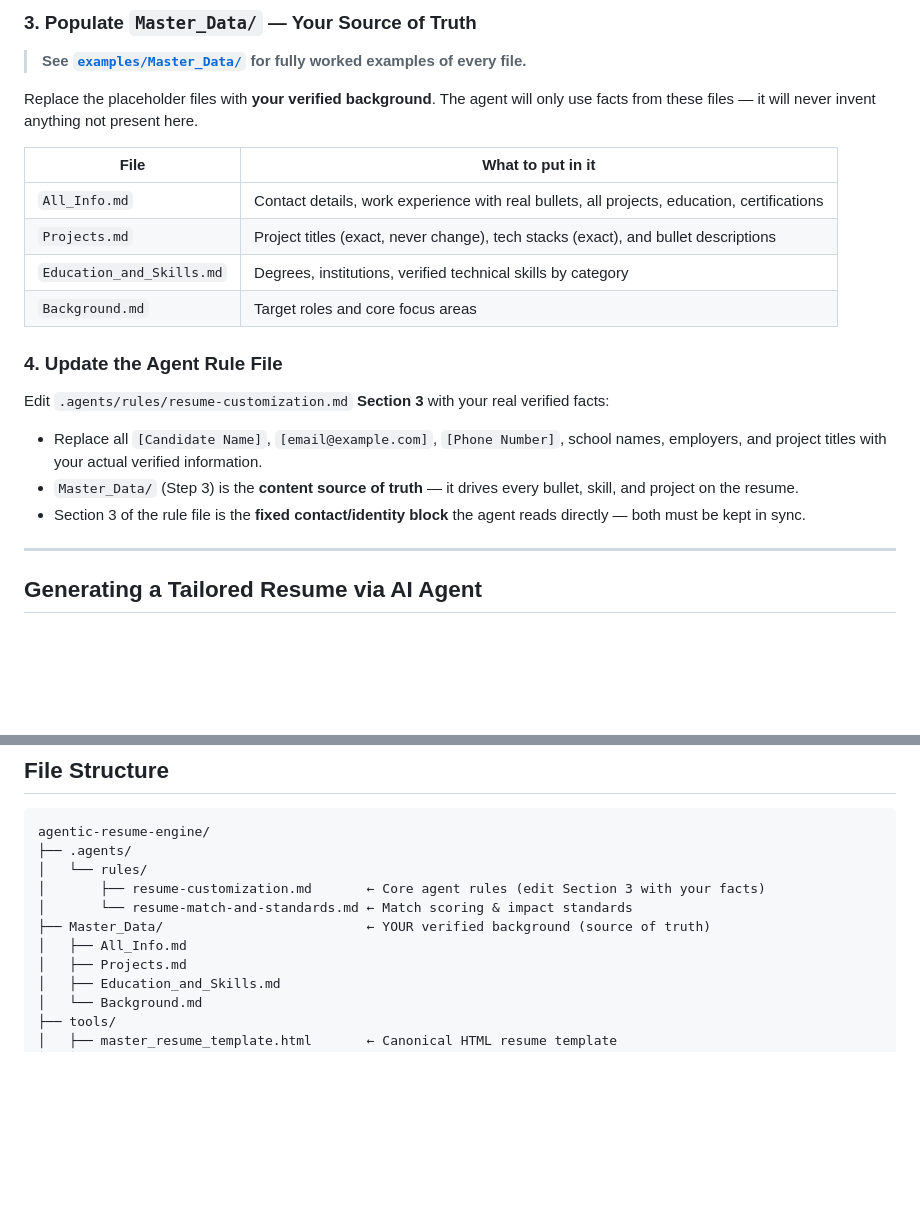
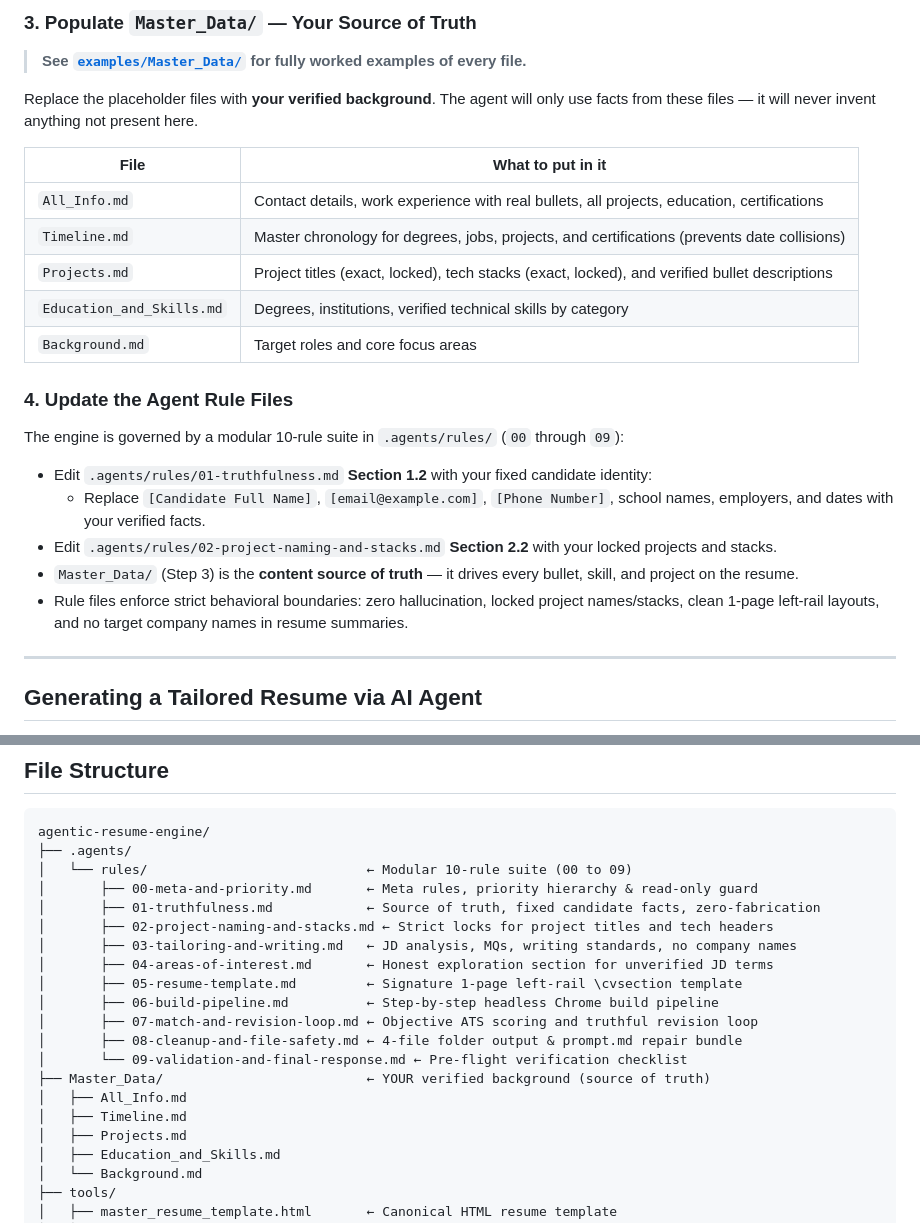
Before and after one commit to CoderShubhamMate/agentic-resume-engine, a Markdown page: README.md, 2 parts joined by grey strips. Drawn GitHub-style; blank space fills up the shorter version.

Commit message:
docs: update README to document 10-rule suite and Timeline.md

````diff
--- a/README.md
+++ b/README.md
@@ -154,16 +154,19 @@ Replace the placeholder files with **your verified background**. The agent will
 | File | What to put in it |
 |------|-------------------|
 | `All_Info.md` | Contact details, work experience with real bullets, all projects, education, certifications |
-| `Projects.md` | Project titles (exact, never change), tech stacks (exact), and bullet descriptions |
+| `Timeline.md` | Master chronology for degrees, jobs, projects, and certifications (prevents date collisions) |
+| `Projects.md` | Project titles (exact, locked), tech stacks (exact, locked), and verified bullet descriptions |
 | `Education_and_Skills.md` | Degrees, institutions, verified technical skills by category |
 | `Background.md` | Target roles and core focus areas |
 
-### 4. Update the Agent Rule File
+### 4. Update the Agent Rule Files
 
-Edit `.agents/rules/resume-customization.md` **Section 3** with your real verified facts:
-- Replace all `[Candidate Name]`, `[email@example.com]`, `[Phone Number]`, school names, employers, and project titles with your actual verified information.
+The engine is governed by a modular 10-rule suite in `.agents/rules/` (`00` through `09`):
+- Edit `.agents/rules/01-truthfulness.md` **Section 1.2** with your fixed candidate identity:
+  - Replace `[Candidate Full Name]`, `[email@example.com]`, `[Phone Number]`, school names, employers, and dates with your verified facts.
+- Edit `.agents/rules/02-project-naming-and-stacks.md` **Section 2.2** with your locked projects and stacks.
 - `Master_Data/` (Step 3) is the **content source of truth** — it drives every bullet, skill, and project on the resume.
-- Section 3 of the rule file is the **fixed contact/identity block** the agent reads directly — both must be kept in sync.
+- Rule files enforce strict behavioral boundaries: zero hallucination, locked project names/stacks, clean 1-page left-rail layouts, and no target company names in resume summaries.
 
 ---
 
@@ -213,11 +216,20 @@ The AI Agent will automatically:
 ```
 agentic-resume-engine/
 ├── .agents/
-│   └── rules/
-│       ├── resume-customization.md       ← Core agent rules (edit Section 3 with your facts)
-│       └── resume-match-and-standards.md ← Match scoring & impact standards
+│   └── rules/                            ← Modular 10-rule suite (00 to 09)
+│       ├── 00-meta-and-priority.md       ← Meta rules, priority hierarchy & read-only guard
+│       ├── 01-truthfulness.md            ← Source of truth, fixed candidate facts, zero-fabrication
+│       ├── 02-project-naming-and-stacks.md ← Strict locks for project titles and tech headers
+│       ├── 03-tailoring-and-writing.md   ← JD analysis, MQs, writing standards, no company names
+│       ├── 04-areas-of-interest.md       ← Honest exploration section for unverified JD terms
+│       ├── 05-resume-template.md         ← Signature 1-page left-rail \cvsection template
+│       ├── 06-build-pipeline.md          ← Step-by-step headless Chrome build pipeline
+│       ├── 07-match-and-revision-loop.md ← Objective ATS scoring and truthful revision loop
+│       ├── 08-cleanup-and-file-safety.md ← 4-file folder output & prompt.md repair bundle
+│       └── 09-validation-and-final-response.md ← Pre-flight verification checklist
 ├── Master_Data/                          ← YOUR verified background (source of truth)
 │   ├── All_Info.md
+│   ├── Timeline.md
 │   ├── Projects.md
 │   ├── Education_and_Skills.md
 │   └── Background.md
````
